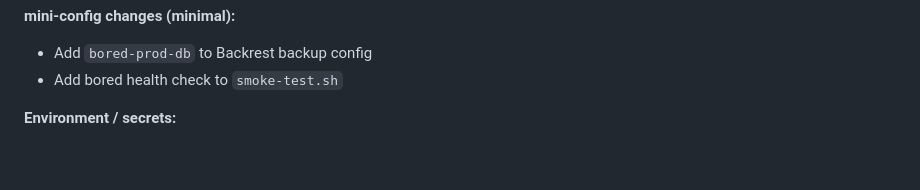
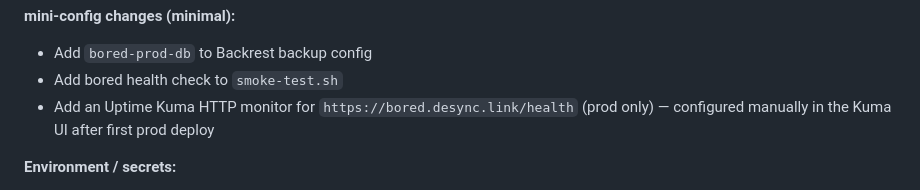
Before and after one commit to vcheesbrough/bored, a Markdown page: PLAN.md, the part around the change. Drawn GitHub-style; blank space fills up the shorter version.

Commit message:
chore: add Uptime Kuma HTTP monitor for prod to iteration 7 plan
Co-Authored-By: Claude Sonnet 4.6 <noreply@anthropic.com>

```diff
--- a/PLAN.md
+++ b/PLAN.md
@@ -967,6 +967,7 @@ Feature: Markdown cards
 **mini-config changes (minimal):**
 - Add `bored-prod-db` to Backrest backup config
 - Add bored health check to `smoke-test.sh`
+- Add an Uptime Kuma HTTP monitor for `https://bored.desync.link/health` (prod only) — configured manually in the Kuma UI after first prod deploy
 
 **Environment / secrets:**
 - `WOODPECKER_SSH_KEY` secret: private key for homelab deploy SSH
```
